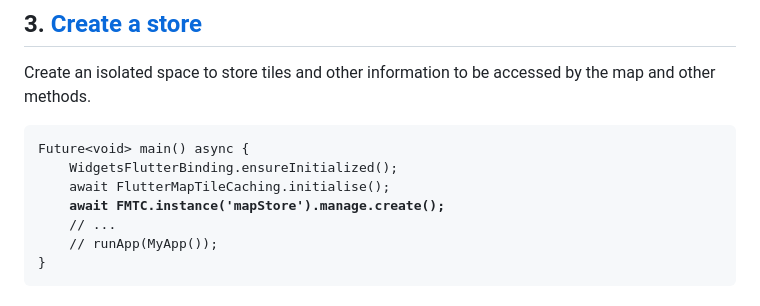
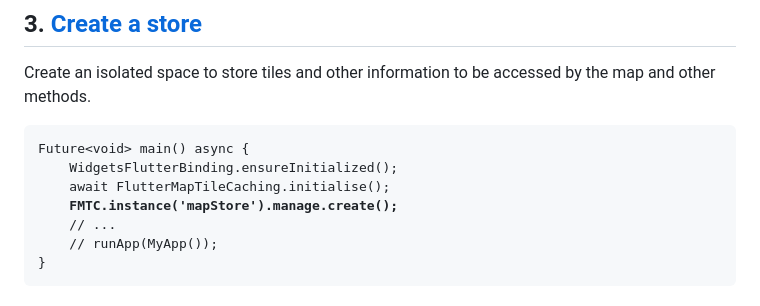
Before and after one commit to JaffaKetchup/flutter_map_tile_caching, a Markdown page: quickstart/go.md, the part around the change. Rendered like a GitHub page.

Commit message:
Remove 'await' as store is created synchronously using .create()
I was receiving the error below following the quickstart instructions.
"Uses 'await' on an instance of 'void', which is not a subtype of 'Future'.
Try removing the 'await' or changing the expression"
Removing await resolves the issue.

```diff
--- a/quickstart/go.md
+++ b/quickstart/go.md
@@ -52,7 +52,7 @@ Create an isolated space to store tiles and other information to be accessed by
 <pre class="language-dart" data-title="main.dart"><code class="lang-dart">Future&#x3C;void> main() async {
     WidgetsFlutterBinding.ensureInitialized();
     await FlutterMapTileCaching.initialise();
-<strong>    await FMTC.instance('mapStore').manage.create();
+<strong>    FMTC.instance('mapStore').manage.create();
 </strong>    // ...
     // runApp(MyApp());
 }
```
